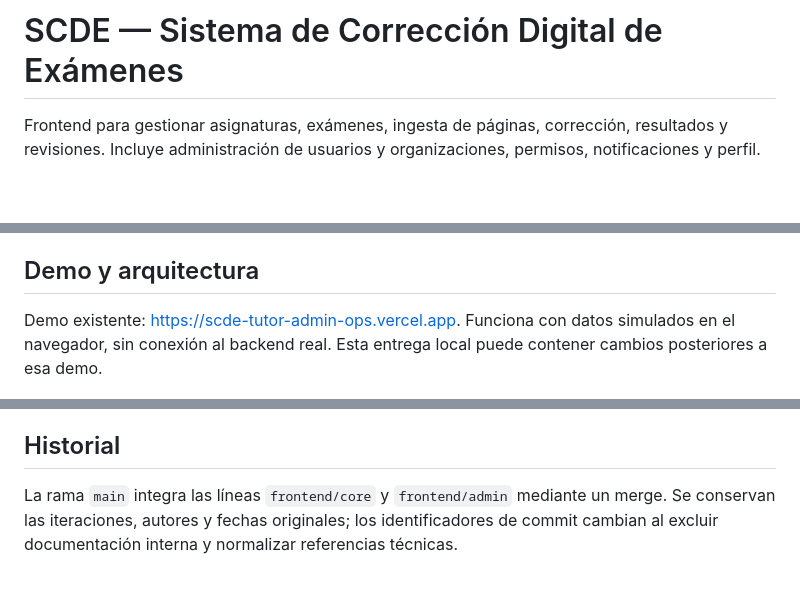
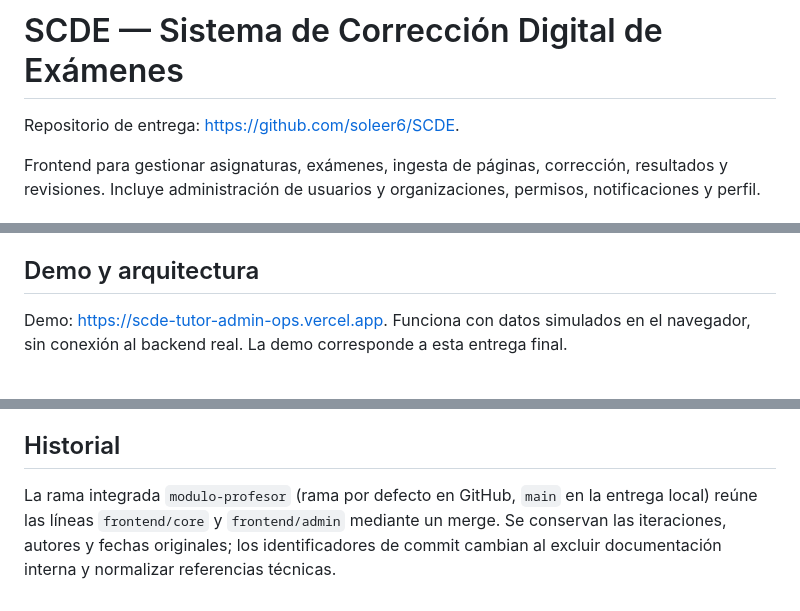
Before and after one commit to soleer6/SCDE, a Markdown page: README.md, 3 parts joined by grey strips. Drawn GitHub-style; blank space fills up the shorter version.

Commit message:
docs: enlazar repositorio y demo de entrega

```diff
--- a/README.md
+++ b/README.md
@@ -1,4 +1,6 @@
 # SCDE — Sistema de Corrección Digital de Exámenes
+
+Repositorio de entrega: https://github.com/soleer6/SCDE.
 
 Frontend para gestionar asignaturas, exámenes, ingesta de páginas, corrección, resultados y revisiones. Incluye administración de usuarios y organizaciones, permisos, notificaciones y perfil.
 
@@ -77,9 +79,8 @@ que requieren servicios y datos de integración propios y no forman parte de `np
 
 ## Demo y arquitectura
 
-Demo existente: https://scde-tutor-admin-ops.vercel.app. Funciona con datos simulados
-en el navegador, sin conexión al backend real. Esta entrega local puede contener
-cambios posteriores a esa demo.
+Demo: https://scde-tutor-admin-ops.vercel.app. Funciona con datos simulados
+en el navegador, sin conexión al backend real. La demo corresponde a esta entrega final.
 
 ![Arquitectura de SCDE](docs/arquitectura.png)
 
@@ -89,6 +90,6 @@ los QR y el OCR con Tesseract; MinIO almacena los PDF y las páginas.
 
 ## Historial
 
-La rama `main` integra las líneas `frontend/core` y `frontend/admin` mediante un
-merge. Se conservan las iteraciones, autores y fechas originales; los identificadores
+La rama integrada `modulo-profesor` (rama por defecto en GitHub, `main` en la
+entrega local) reúne las líneas `frontend/core` y `frontend/admin` mediante un merge. Se conservan las iteraciones, autores y fechas originales; los identificadores
 de commit cambian al excluir documentación interna y normalizar referencias técnicas.
```
